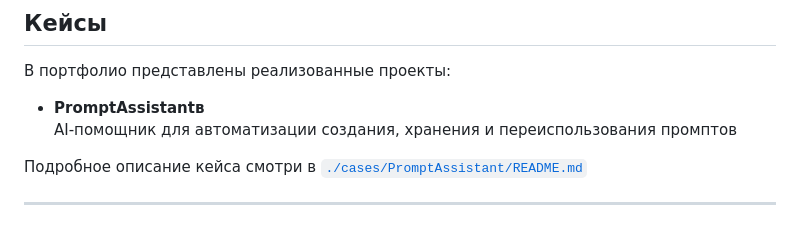
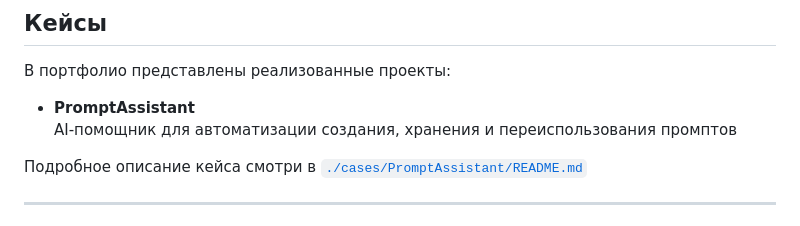
Before and after one commit to avkorolyov/ai-automation-portfolio, a Markdown page: README.md, the part around the change. Rendered like a GitHub page.

```diff
--- a/README.md
+++ b/README.md
@@ -51,7 +51,7 @@ AI-решения для автоматизации бизнес-процесс
 
 В портфолио представлены реализованные проекты:
 
-- **PromptAssistantв**
+- **PromptAssistant**
   AI-помощник для автоматизации создания, хранения и переиспользования промптов
 
 Подробное описание кейса смотри в [`./cases/PromptAssistant/README.md`](./cases/PromptAssistant/README.md)
```
